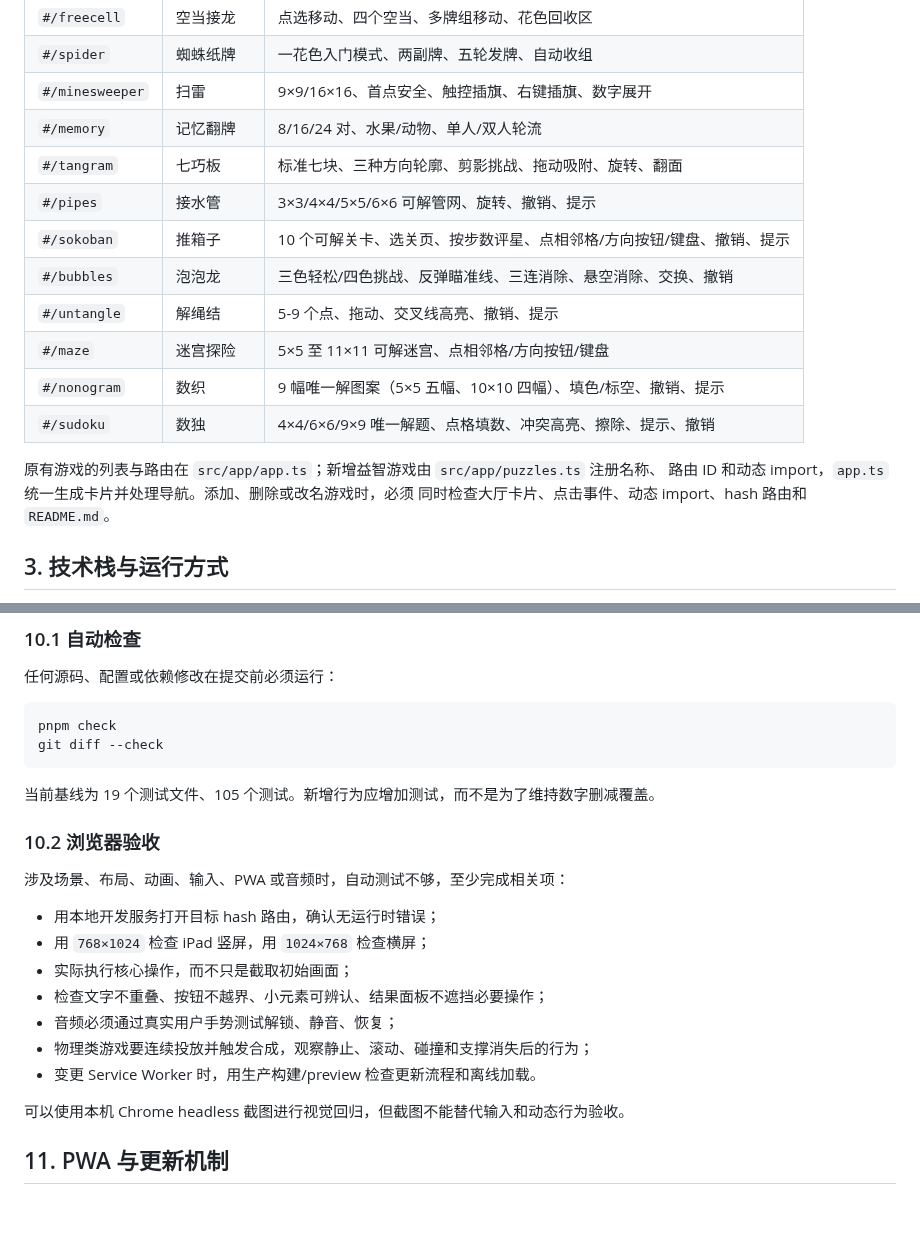
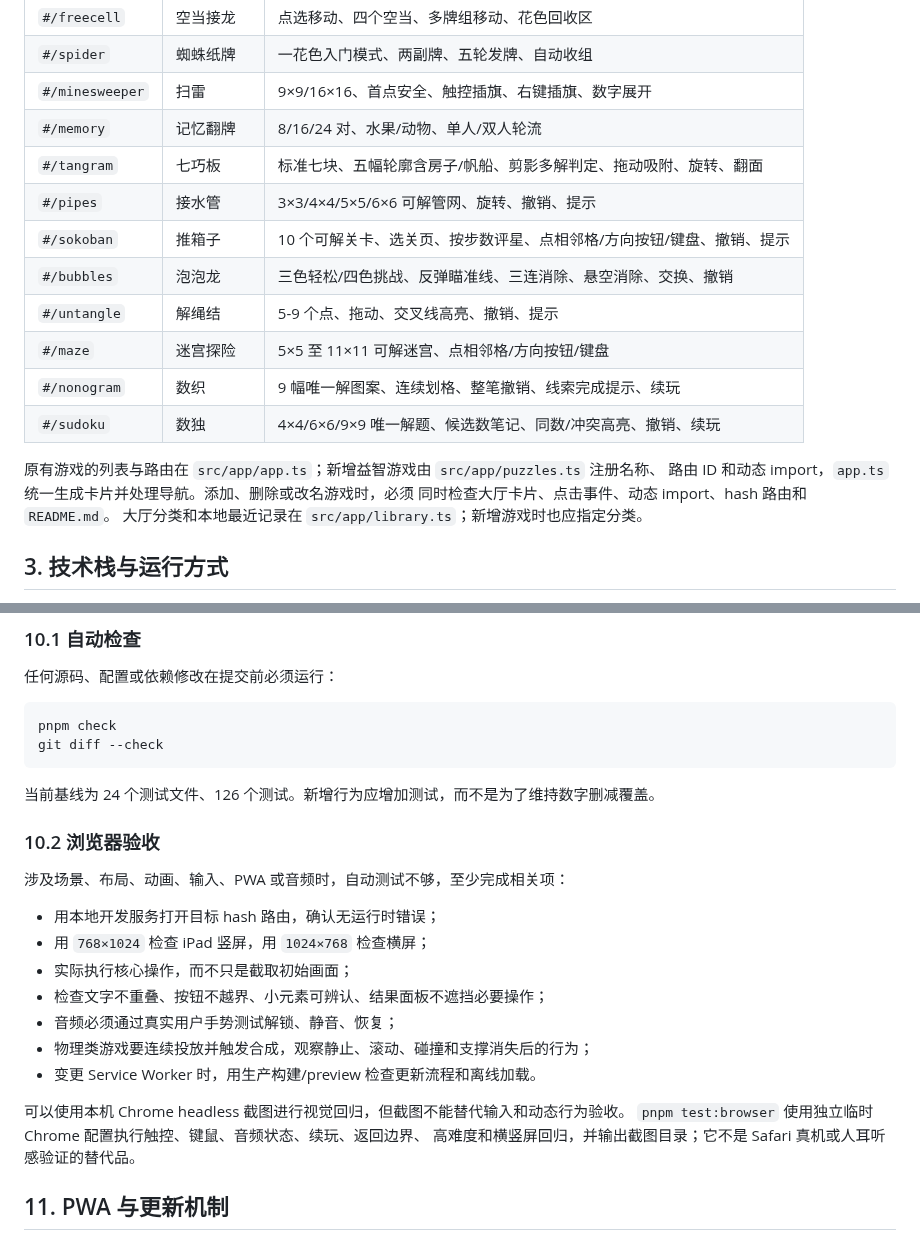
Before and after one commit to callcter/games, a Markdown page: AGENTS.md, 2 parts joined by grey strips. GitHub-like rendering; blank space fills up the shorter version.

````diff
--- a/AGENTS.md
+++ b/AGENTS.md
@@ -33,18 +33,19 @@ PWA，没有后端、账号、付费、广告或数据采集，联网一次后
 | `#/spider` | 蜘蛛纸牌 | 一花色入门模式、两副牌、五轮发牌、自动收组 |
 | `#/minesweeper` | 扫雷 | 9×9/16×16、首点安全、触控插旗、右键插旗、数字展开 |
 | `#/memory` | 记忆翻牌 | 8/16/24 对、水果/动物、单人/双人轮流 |
-| `#/tangram` | 七巧板 | 标准七块、三种方向轮廓、剪影挑战、拖动吸附、旋转、翻面 |
+| `#/tangram` | 七巧板 | 标准七块、五幅轮廓含房子/帆船、剪影多解判定、拖动吸附、旋转、翻面 |
 | `#/pipes` | 接水管 | 3×3/4×4/5×5/6×6 可解管网、旋转、撤销、提示 |
 | `#/sokoban` | 推箱子 | 10 个可解关卡、选关页、按步数评星、点相邻格/方向按钮/键盘、撤销、提示 |
 | `#/bubbles` | 泡泡龙 | 三色轻松/四色挑战、反弹瞄准线、三连消除、悬空消除、交换、撤销 |
 | `#/untangle` | 解绳结 | 5-9 个点、拖动、交叉线高亮、撤销、提示 |
 | `#/maze` | 迷宫探险 | 5×5 至 11×11 可解迷宫、点相邻格/方向按钮/键盘 |
-| `#/nonogram` | 数织 | 9 幅唯一解图案（5×5 五幅、10×10 四幅）、填色/标空、撤销、提示 |
-| `#/sudoku` | 数独 | 4×4/6×6/9×9 唯一解题、点格填数、冲突高亮、擦除、提示、撤销 |
+| `#/nonogram` | 数织 | 9 幅唯一解图案、连续划格、整笔撤销、线索完成提示、续玩 |
+| `#/sudoku` | 数独 | 4×4/6×6/9×9 唯一解题、候选数笔记、同数/冲突高亮、撤销、续玩 |
 
 原有游戏的列表与路由在 `src/app/app.ts`；新增益智游戏由 `src/app/puzzles.ts` 注册名称、
 路由 ID 和动态 import，`app.ts` 统一生成卡片并处理导航。添加、删除或改名游戏时，必须
 同时检查大厅卡片、点击事件、动态 import、hash 路由和 `README.md`。
+大厅分类和本地最近记录在 `src/app/library.ts`；新增游戏时也应指定分类。
 
 ## 3. 技术栈与运行方式
 
@@ -230,7 +246,7 @@ pnpm check
 git diff --check
 ```
 
-当前基线为 19 个测试文件、105 个测试。新增行为应增加测试，而不是为了维持数字删减覆盖。
+当前基线为 24 个测试文件、126 个测试。新增行为应增加测试，而不是为了维持数字删减覆盖。
 
 ### 10.2 浏览器验收
 
@@ -245,6 +261,8 @@ git diff --check
 - 变更 Service Worker 时，用生产构建/preview 检查更新流程和离线加载。
 
 可以使用本机 Chrome headless 截图进行视觉回归，但截图不能替代输入和动态行为验收。
+`pnpm test:browser` 使用独立临时 Chrome 配置执行触控、键鼠、音频状态、续玩、返回边界、
+高难度和横竖屏回归，并输出截图目录；它不是 Safari 真机或人耳听感验证的替代品。
 
 ## 11. PWA 与更新机制
 
````
Also changed, not shown: other parts of AGENTS.md (+20 -5 lines), docs/experience-validation.md (added, +52 -0 lines), 1 other file.
